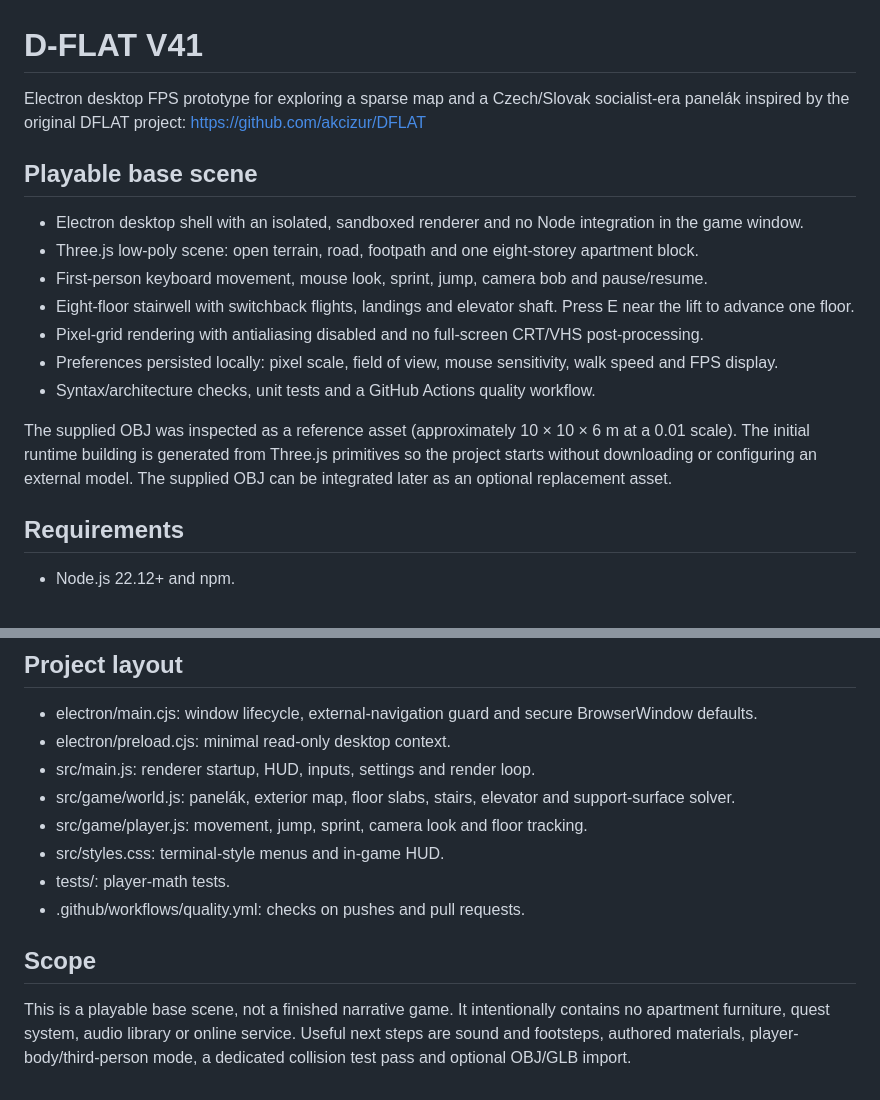
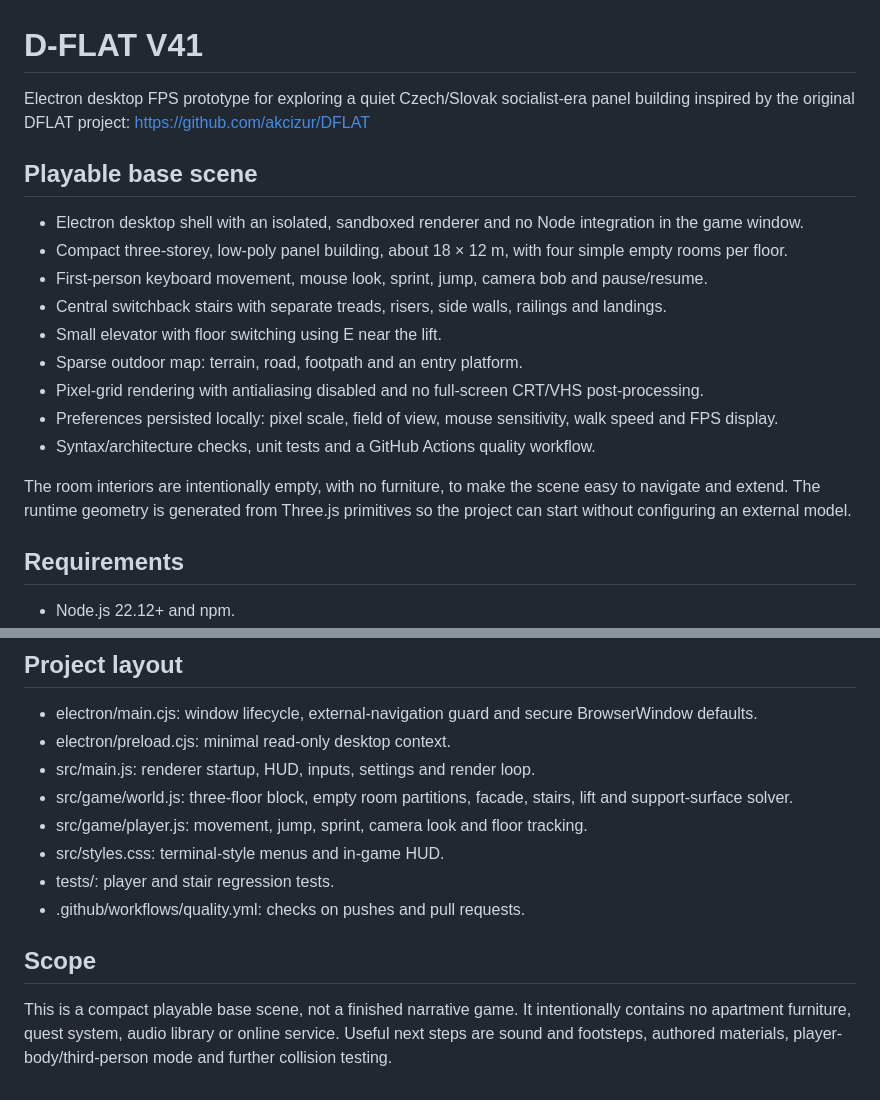
Before and after one commit to akcizur/d-flat-v41, a Markdown page: README.md, 2 parts joined by grey strips. Rendered like a GitHub page.

Commit message:
Document compact three-storey room layout

```diff
--- a/README.md
+++ b/README.md
@@ -1,18 +1,20 @@
 # D-FLAT V41
 
-Electron desktop FPS prototype for exploring a sparse map and a Czech/Slovak socialist-era panelák inspired by the original DFLAT project: https://github.com/akcizur/DFLAT
+Electron desktop FPS prototype for exploring a quiet Czech/Slovak socialist-era panel building inspired by the original DFLAT project: https://github.com/akcizur/DFLAT
 
 ## Playable base scene
 
 - Electron desktop shell with an isolated, sandboxed renderer and no Node integration in the game window.
-- Three.js low-poly scene: open terrain, road, footpath and one eight-storey apartment block.
+- Compact three-storey, low-poly panel building, about 18 × 12 m, with four simple empty rooms per floor.
 - First-person keyboard movement, mouse look, sprint, jump, camera bob and pause/resume.
-- Eight-floor stairwell with switchback flights, landings and elevator shaft. Press E near the lift to advance one floor.
+- Central switchback stairs with separate treads, risers, side walls, railings and landings.
+- Small elevator with floor switching using E near the lift.
+- Sparse outdoor map: terrain, road, footpath and an entry platform.
 - Pixel-grid rendering with antialiasing disabled and no full-screen CRT/VHS post-processing.
 - Preferences persisted locally: pixel scale, field of view, mouse sensitivity, walk speed and FPS display.
 - Syntax/architecture checks, unit tests and a GitHub Actions quality workflow.
 
-The supplied OBJ was inspected as a reference asset (approximately 10 × 10 × 6 m at a 0.01 scale). The initial runtime building is generated from Three.js primitives so the project starts without downloading or configuring an external model. The supplied OBJ can be integrated later as an optional replacement asset.
+The room interiors are intentionally empty, with no furniture, to make the scene easy to navigate and extend. The runtime geometry is generated from Three.js primitives so the project can start without configuring an external model.
 
 ## Requirements
 
@@ -71,12 +73,12 @@ Click the scene after starting if the mouse is not captured. Press Esc to releas
 - electron/main.cjs: window lifecycle, external-navigation guard and secure BrowserWindow defaults.
 - electron/preload.cjs: minimal read-only desktop context.
 - src/main.js: renderer startup, HUD, inputs, settings and render loop.
-- src/game/world.js: panelák, exterior map, floor slabs, stairs, elevator and support-surface solver.
+- src/game/world.js: three-floor block, empty room partitions, facade, stairs, lift and support-surface solver.
 - src/game/player.js: movement, jump, sprint, camera look and floor tracking.
 - src/styles.css: terminal-style menus and in-game HUD.
-- tests/: player-math tests.
+- tests/: player and stair regression tests.
 - .github/workflows/quality.yml: checks on pushes and pull requests.
 
 ## Scope
 
-This is a playable base scene, not a finished narrative game. It intentionally contains no apartment furniture, quest system, audio library or online service. Useful next steps are sound and footsteps, authored materials, player-body/third-person mode, a dedicated collision test pass and optional OBJ/GLB import.
+This is a compact playable base scene, not a finished narrative game. It intentionally contains no apartment furniture, quest system, audio library or online service. Useful next steps are sound and footsteps, authored materials, player-body/third-person mode and further collision testing.
```
